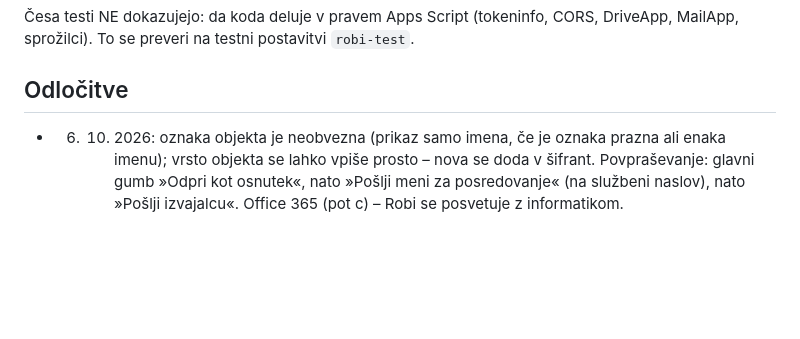
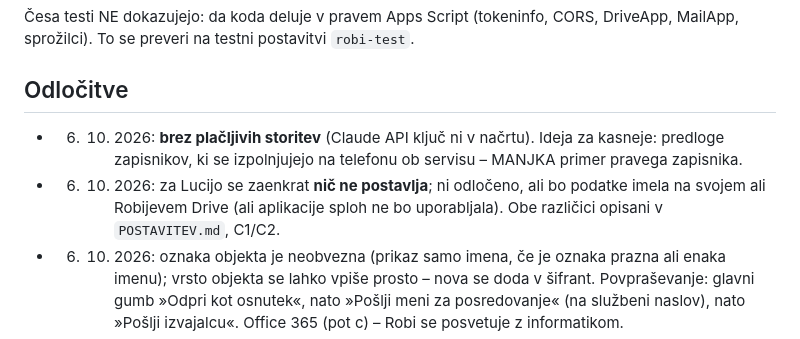
Before and after one commit to robijeromelsp-afk/Servisi, a Markdown page: docs/PRIROCNIK.md, the part around the change. Drawn GitHub-style; blank space fills up the shorter version.

```diff
--- a/docs/PRIROCNIK.md
+++ b/docs/PRIROCNIK.md
@@ -21,6 +21,10 @@ Načrt: `docs/NACRT.md` (potrjen 5. 10. 2026). Postavitev: `docs/POSTAVITEV.md`.
 MailApp, sprožilci). To se preveri na testni postavitvi `robi-test`.
 
 ## Odločitve
+- 6. 10. 2026: **brez plačljivih storitev** (Claude API ključ ni v načrtu). Ideja za kasneje: predloge
+  zapisnikov, ki se izpolnjujejo na telefonu ob servisu – MANJKA primer pravega zapisnika.
+- 6. 10. 2026: za Lucijo se zaenkrat **nič ne postavlja**; ni odločeno, ali bo podatke imela na svojem
+  ali Robijevem Drive (ali aplikacije sploh ne bo uporabljala). Obe različici opisani v `POSTAVITEV.md`, C1/C2.
 - 6. 10. 2026: oznaka objekta je neobvezna (prikaz samo imena, če je oznaka prazna ali enaka imenu);
   vrsto objekta se lahko vpiše prosto – nova se doda v šifrant. Povpraševanje: glavni gumb »Odpri kot osnutek«,
   nato »Pošlji meni za posredovanje« (na službeni naslov), nato »Pošlji izvajalcu«. Office 365 (pot c) – Robi se
```
Also changed, not shown: docs/POSTAVITEV.md (+24 -8 lines).
